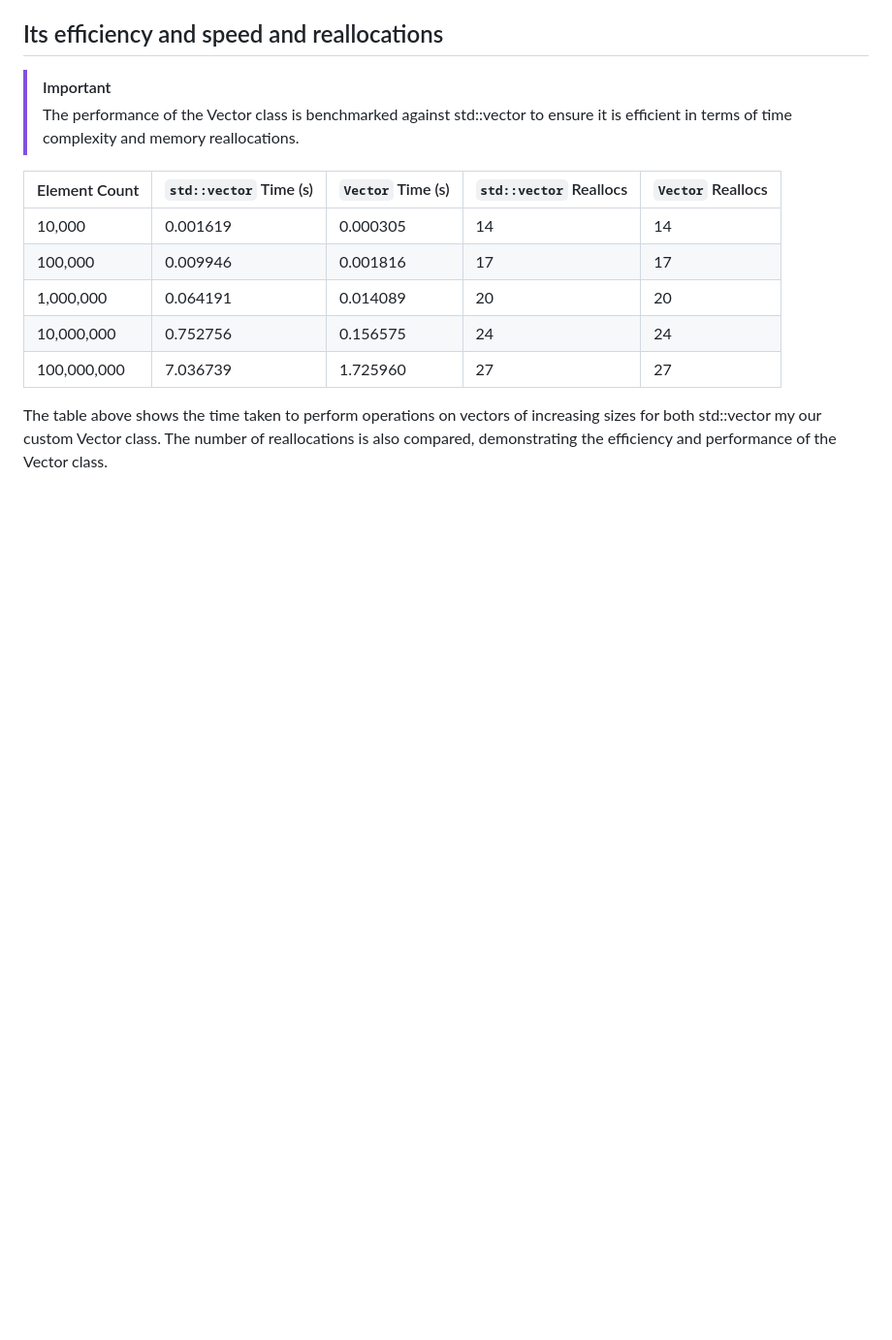
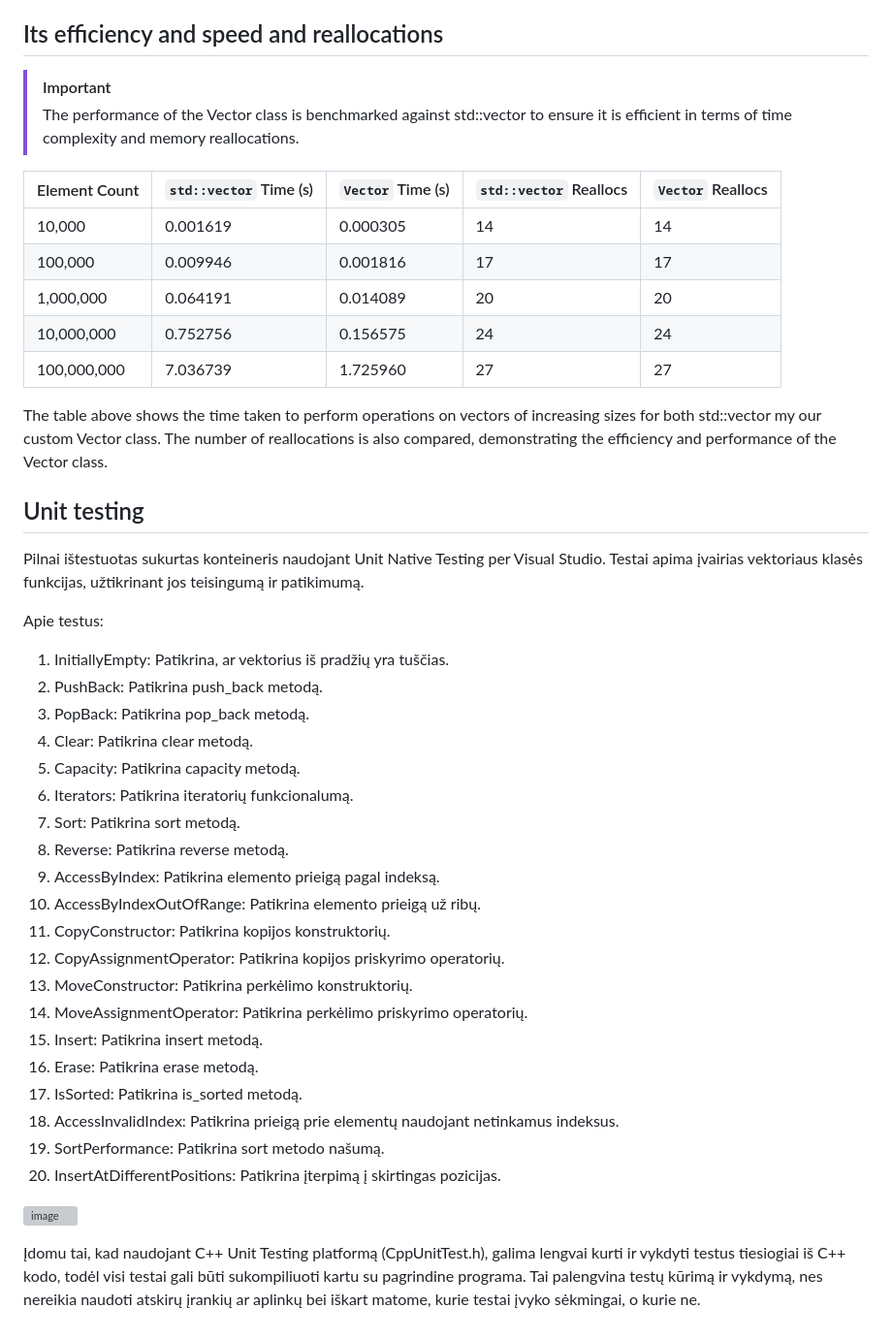
Before and after one commit to D4NSER/LaboratorinisNr3, a Markdown page: README.md, the part around the change. Shown: that part at 97% size. Drawn GitHub-style; blank space fills up the shorter version; grey boxes are pictures that could not be loaded.

```diff
--- a/README.md
+++ b/README.md
@@ -184,4 +184,33 @@ assert(vec[0] == 1 && vec[1] == 2 && vec[2] == 3);
 
 The table above shows the time taken to perform operations on vectors of increasing sizes for both std::vector my our custom Vector class. The number of reallocations is also compared, demonstrating the efficiency and performance of the Vector class.
 
-##
+## Unit testing
+Pilnai ištestuotas sukurtas konteineris naudojant Unit Native Testing per Visual Studio.
+Testai apima įvairias vektoriaus klasės funkcijas, užtikrinant jos teisingumą ir patikimumą.
+
+Apie testus:
+1. InitiallyEmpty: Patikrina, ar vektorius iš pradžių yra tuščias.
+2. PushBack: Patikrina push_back metodą.
+3. PopBack: Patikrina pop_back metodą.
+4. Clear:  Patikrina clear metodą.
+5. Capacity: Patikrina capacity metodą.
+6. Iterators: Patikrina iteratorių funkcionalumą.
+7. Sort: Patikrina sort metodą.
+8. Reverse: Patikrina reverse metodą.
+9. AccessByIndex: Patikrina elemento prieigą pagal indeksą.
+10. AccessByIndexOutOfRange: Patikrina elemento prieigą už ribų.
+11. CopyConstructor: Patikrina kopijos konstruktorių.
+12. CopyAssignmentOperator: Patikrina kopijos priskyrimo operatorių.
+13. MoveConstructor: Patikrina perkėlimo konstruktorių.
+14. MoveAssignmentOperator: Patikrina perkėlimo priskyrimo operatorių.
+15. Insert: Patikrina insert metodą.
+16. Erase: Patikrina erase metodą.
+17. IsSorted: Patikrina is_sorted metodą.
+18. AccessInvalidIndex: Patikrina prieigą prie elementų naudojant netinkamus indeksus.
+19. SortPerformance: Patikrina sort metodo našumą.
+20. InsertAtDifferentPositions: Patikrina įterpimą į skirtingas pozicijas.
+
+![image](https://github.com/UgIzMo/Objektinisprog3/assets/152986822/4a9796be-1331-4d5e-9a96-7fe39c1b6474)
+
+Įdomu tai, kad naudojant C++ Unit Testing platformą (CppUnitTest.h), galima lengvai kurti ir vykdyti testus tiesiogiai iš C++ kodo, todėl visi testai gali būti sukompiliuoti kartu su pagrindine programa.
+Tai palengvina testų kūrimą ir vykdymą, nes nereikia naudoti atskirų įrankių ar aplinkų bei iškart matome, kurie testai įvyko sėkmingai, o kurie ne.
```
